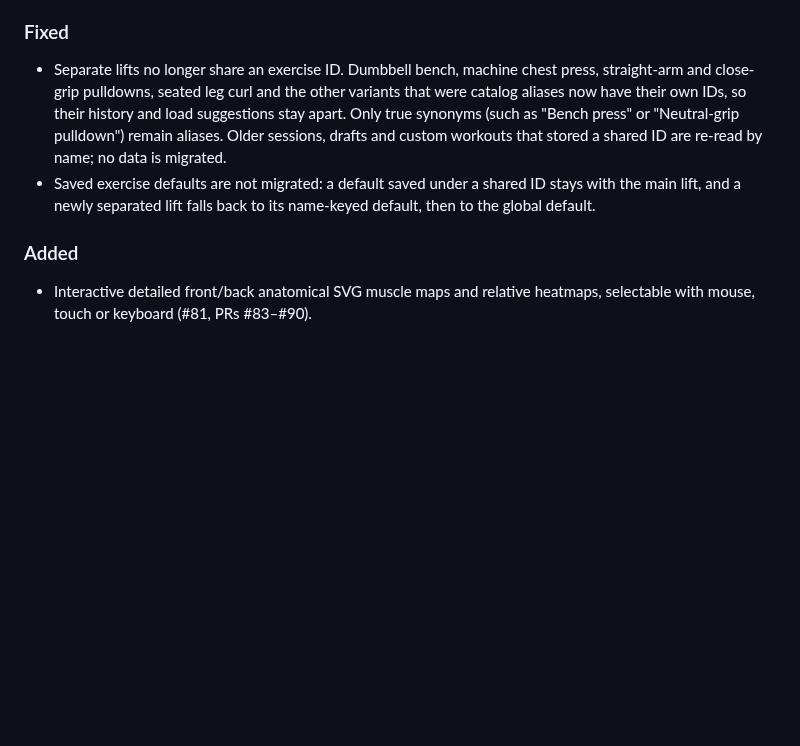
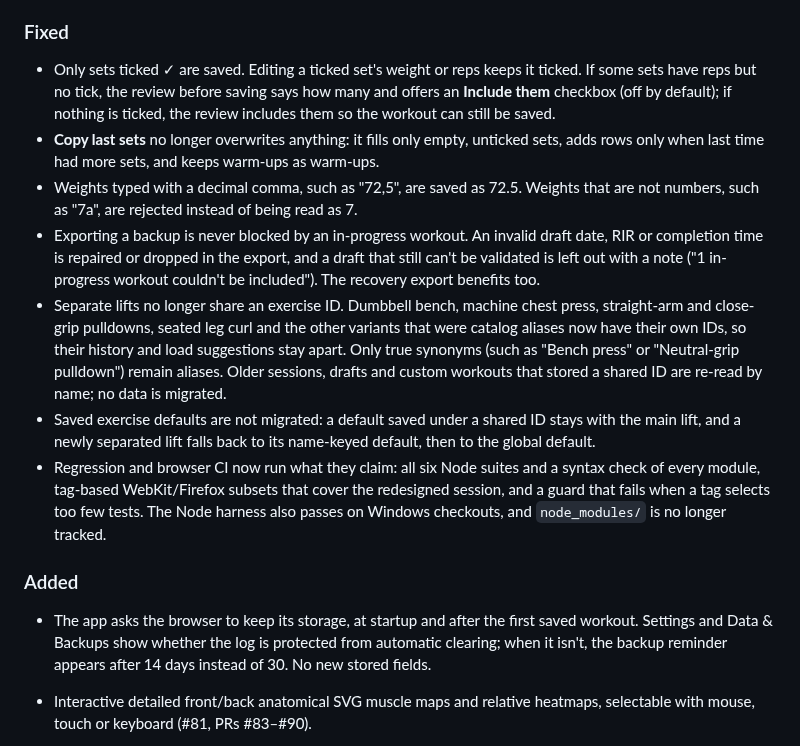
Before and after one commit to mshelio/gym-tracker, a Markdown page: CHANGELOG.md, the part around the change. GitHub-like rendering; blank space fills up the shorter version.

Commit message:
docs: record the log-integrity fixes in the changelog and README
The Unreleased changelog now lists the fixes in this batch: only ticked
sets are saved (with an option in the review to include the rest),
non-destructive Copy last sets, comma decimal weights, exports that an
in-progress workout can no longer block, the persistent storage request
and the CI/test fixes. The README sections on set completion and
exercise identity describe the new behaviour, including that defaults
saved under a previously shared exercise id stay with the main lift.

sw.js needed no change: the regenerated version is already current.

Co-Authored-By: Claude Opus 5.5 <noreply@anthropic.com>

```diff
--- a/CHANGELOG.md
+++ b/CHANGELOG.md
@@ -10,10 +10,16 @@
 - Added optional v4 `preferences.defaultUnit` while preserving older backup imports.
 
 ### Fixed
+- Only sets ticked ✓ are saved. Editing a ticked set's weight or reps keeps it ticked. If some sets have reps but no tick, the review before saving says how many and offers an **Include them** checkbox (off by default); if nothing is ticked, the review includes them so the workout can still be saved.
+- **Copy last sets** no longer overwrites anything: it fills only empty, unticked sets, adds rows only when last time had more sets, and keeps warm-ups as warm-ups.
+- Weights typed with a decimal comma, such as "72,5", are saved as 72.5. Weights that are not numbers, such as "7a", are rejected instead of being read as 7.
+- Exporting a backup is never blocked by an in-progress workout. An invalid draft date, RIR or completion time is repaired or dropped in the export, and a draft that still can't be validated is left out with a note ("1 in-progress workout couldn't be included"). The recovery export benefits too.
 - Separate lifts no longer share an exercise ID. Dumbbell bench, machine chest press, straight-arm and close-grip pulldowns, seated leg curl and the other variants that were catalog aliases now have their own IDs, so their history and load suggestions stay apart. Only true synonyms (such as "Bench press" or "Neutral-grip pulldown") remain aliases. Older sessions, drafts and custom workouts that stored a shared ID are re-read by name; no data is migrated.
 - Saved exercise defaults are not migrated: a default saved under a shared ID stays with the main lift, and a newly separated lift falls back to its name-keyed default, then to the global default.
+- Regression and browser CI now run what they claim: all six Node suites and a syntax check of every module, tag-based WebKit/Firefox subsets that cover the redesigned session, and a guard that fails when a tag selects too few tests. The Node harness also passes on Windows checkouts, and `node_modules/` is no longer tracked.
 
 ### Added
+- The app asks the browser to keep its storage, at startup and after the first saved workout. Settings and Data & Backups show whether the log is protected from automatic clearing; when it isn't, the backup reminder appears after 14 days instead of 30. No new stored fields.
 - Interactive detailed front/back anatomical SVG muscle maps and relative heatmaps, selectable with mouse, touch or keyboard (#81, PRs #83–#90).
 - Exercise-specific primary/secondary anatomical previews, selected-muscle contributing-exercise drilldowns, and exact muscle-value table fallback; unknown exercises remain explicitly unclassified.
 - Anatomical path geometry adapted from `vulovix/body-muscles` under Apache-2.0 with bundled license and attribution.
```
Also changed, not shown: README.md (+2 -2 lines).
